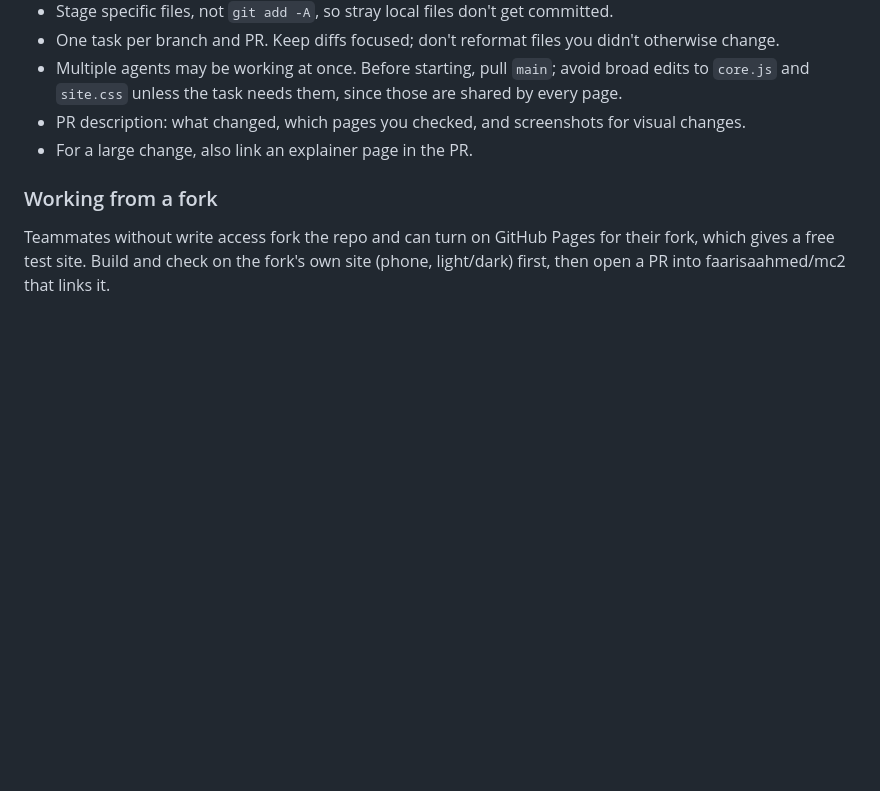
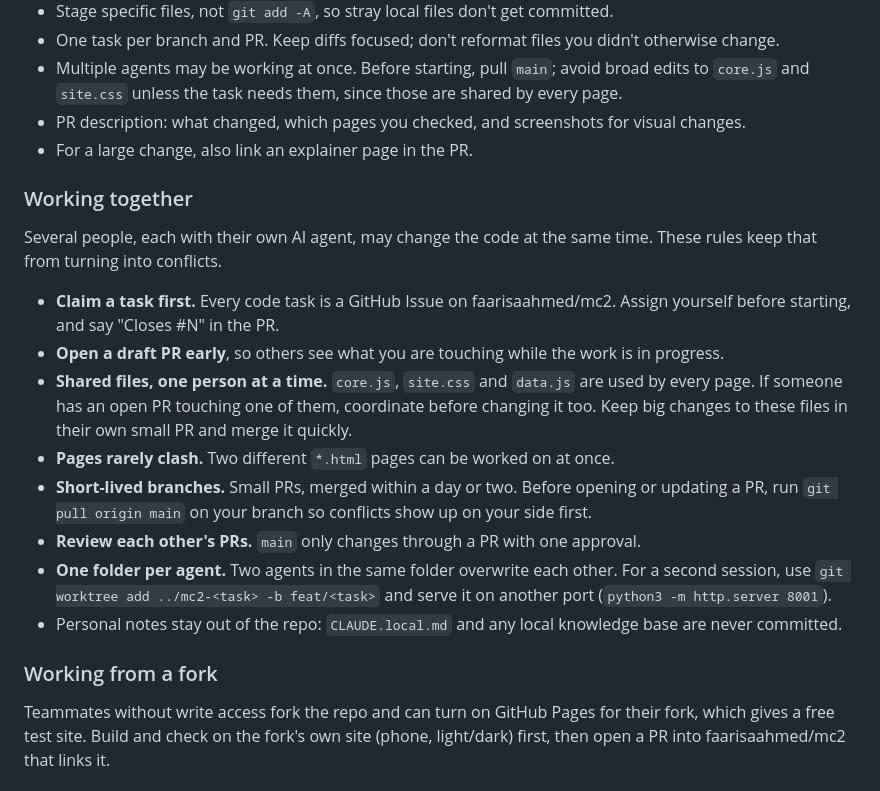
Before and after one commit to faarisaahmed/mc2, a Markdown page: AGENTS.md, the part around the change. Rendered like a GitHub page; blank space fills up the shorter version.

Commit message:
AGENTS.md: how several people and their AI agents work on the code at once
Co-Authored-By: Claude Opus 5.5 <noreply@anthropic.com>

```diff
--- a/AGENTS.md
+++ b/AGENTS.md
@@ -119,6 +119,19 @@ Every page loads scripts in this order:
 - PR description: what changed, which pages you checked, and screenshots for visual changes.
 - For a large change, also link an explainer page in the PR.
 
+### Working together
+
+Several people, each with their own AI agent, may change the code at the same time. These rules keep that from turning into conflicts.
+
+- **Claim a task first.** Every code task is a GitHub Issue on faarisaahmed/mc2. Assign yourself before starting, and say "Closes #N" in the PR.
+- **Open a draft PR early**, so others see what you are touching while the work is in progress.
+- **Shared files, one person at a time.** `core.js`, `site.css` and `data.js` are used by every page. If someone has an open PR touching one of them, coordinate before changing it too. Keep big changes to these files in their own small PR and merge it quickly.
+- **Pages rarely clash.** Two different `*.html` pages can be worked on at once.
+- **Short-lived branches.** Small PRs, merged within a day or two. Before opening or updating a PR, run `git pull origin main` on your branch so conflicts show up on your side first.
+- **Review each other's PRs.** `main` only changes through a PR with one approval.
+- **One folder per agent.** Two agents in the same folder overwrite each other. For a second session, use `git worktree add ../mc2-<task> -b feat/<task>` and serve it on another port (`python3 -m http.server 8001`).
+- Personal notes stay out of the repo: `CLAUDE.local.md` and any local knowledge base are never committed.
+
 ### Working from a fork
 
 Teammates without write access fork the repo and can turn on GitHub Pages for their fork, which gives a free test site.
```
